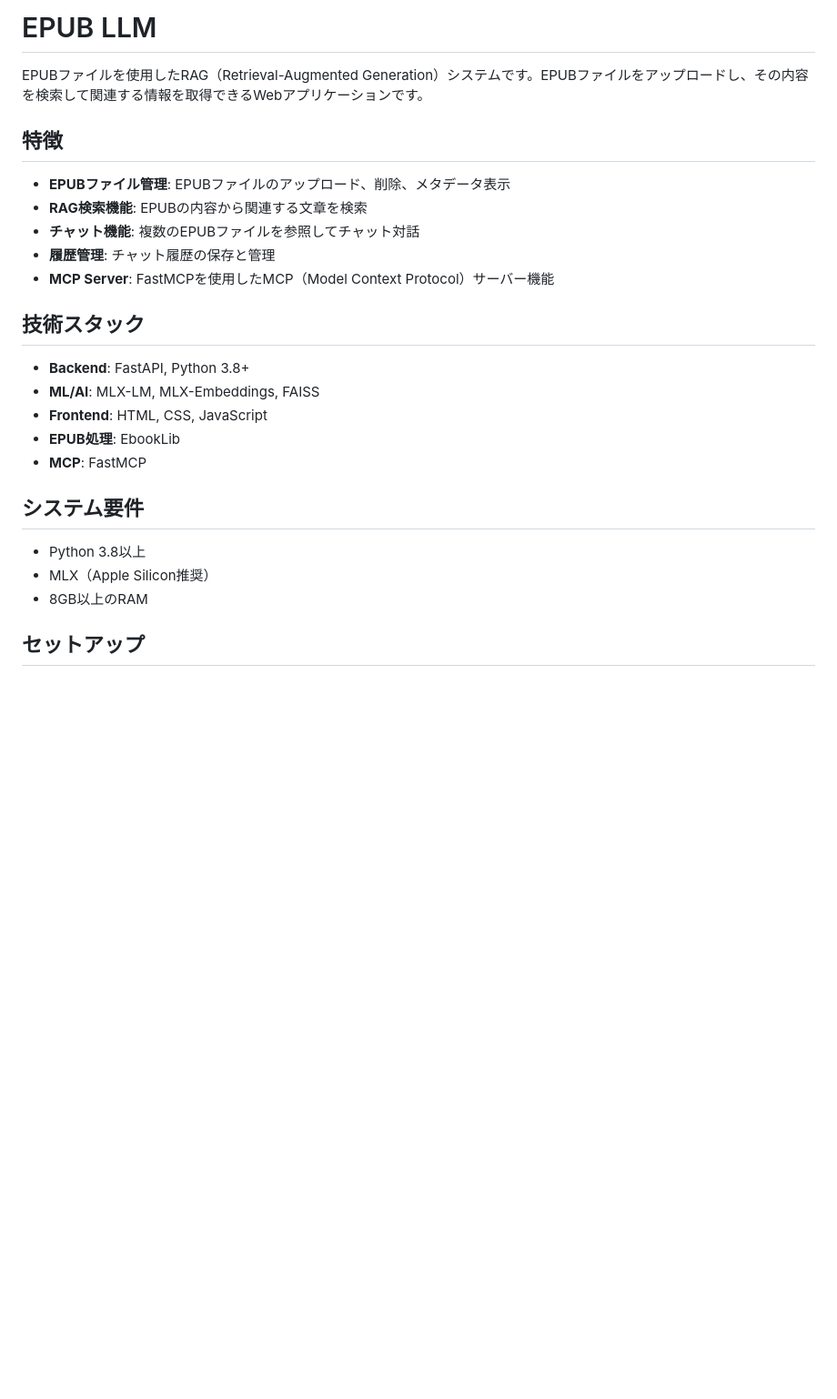
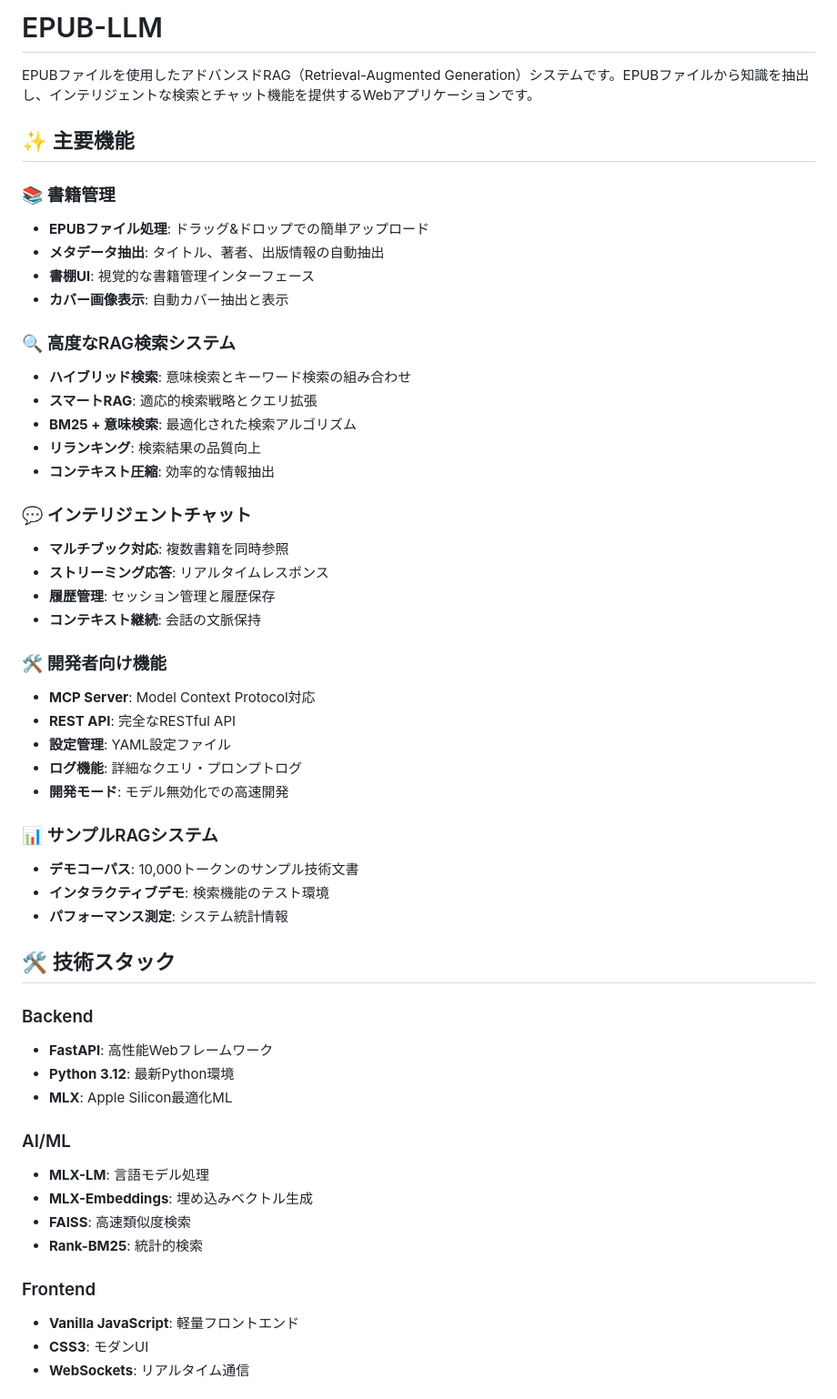
Before and after one commit to bulldra/epub-llm, a Markdown page: README.md, the part around one of its changes. Shown at 91% size. GitHub-like rendering; blank space fills up the shorter version.

```diff
--- a/README.md
+++ b/README.md
@@ -1,27 +1,55 @@
-# EPUB LLM
+# EPUB-LLM
 
-EPUBファイルを使用したRAG（Retrieval-Augmented Generation）システムです。EPUBファイルをアップロードし、その内容を検索して関連する情報を取得できるWebアプリケーションです。
+EPUBファイルを使用したアドバンスドRAG（Retrieval-Augmented Generation）システムです。EPUBファイルから知識を抽出し、インテリジェントな検索とチャット機能を提供するWebアプリケーションです。
 
-## 特徴
+## ✨ 主要機能
 
-- **EPUBファイル管理**: EPUBファイルのアップロード、削除、メタデータ表示
-- **RAG検索機能**: EPUBの内容から関連する文章を検索
-- **チャット機能**: 複数のEPUBファイルを参照してチャット対話
-- **履歴管理**: チャット履歴の保存と管理
-- **MCP Server**: FastMCPを使用したMCP（Model Context Protocol）サーバー機能
+### 📚 書籍管理
+- **EPUBファイル処理**: ドラッグ&ドロップでの簡単アップロード
+- **メタデータ抽出**: タイトル、著者、出版情報の自動抽出
+- **書棚UI**: 視覚的な書籍管理インターフェース
+- **カバー画像表示**: 自動カバー抽出と表示
 
-## 技術スタック
+### 🔍 高度なRAG検索システム
+- **ハイブリッド検索**: 意味検索とキーワード検索の組み合わせ
+- **スマートRAG**: 適応的検索戦略とクエリ拡張
+- **BM25 + 意味検索**: 最適化された検索アルゴリズム
+- **リランキング**: 検索結果の品質向上
+- **コンテキスト圧縮**: 効率的な情報抽出
 
-- **Backend**: FastAPI, Python 3.8+
-- **ML/AI**: MLX-LM, MLX-Embeddings, FAISS
-- **Frontend**: HTML, CSS, JavaScript
-- **EPUB処理**: EbookLib
-- **MCP**: FastMCP
+### 💬 インテリジェントチャット
+- **マルチブック対応**: 複数書籍を同時参照
+- **ストリーミング応答**: リアルタイムレスポンス
+- **履歴管理**: セッション管理と履歴保存
+- **コンテキスト継続**: 会話の文脈保持
 
-## システム要件
+### 🛠️ 開発者向け機能
+- **MCP Server**: Model Context Protocol対応
+- **REST API**: 完全なRESTful API
+- **設定管理**: YAML設定ファイル
+- **ログ機能**: 詳細なクエリ・プロンプトログ
+- **開発モード**: モデル無効化での高速開発
 
-- Python 3.8以上
-- MLX（Apple Silicon推奨）
-- 8GB以上のRAM
+### 📊 サンプルRAGシステム
+- **デモコーパス**: 10,000トークンのサンプル技術文書
+- **インタラクティブデモ**: 検索機能のテスト環境
+- **パフォーマンス測定**: システム統計情報
 
-## セットアップ
+## 🛠️ 技術スタック
+
+### Backend
+- **FastAPI**: 高性能Webフレームワーク
+- **Python 3.12**: 最新Python環境
+- **MLX**: Apple Silicon最適化ML
+
+### AI/ML
+- **MLX-LM**: 言語モデル処理
+- **MLX-Embeddings**: 埋め込みベクトル生成
+- **FAISS**: 高速類似度検索
+- **Rank-BM25**: 統計的検索
+
+### Frontend
+- **Vanilla JavaScript**: 軽量フロントエンド
+- **CSS3**: モダンUI
+- **WebSockets**: リアルタイム通信
+
```
Also changed, not shown: other parts of README.md (+258 -147 lines).
